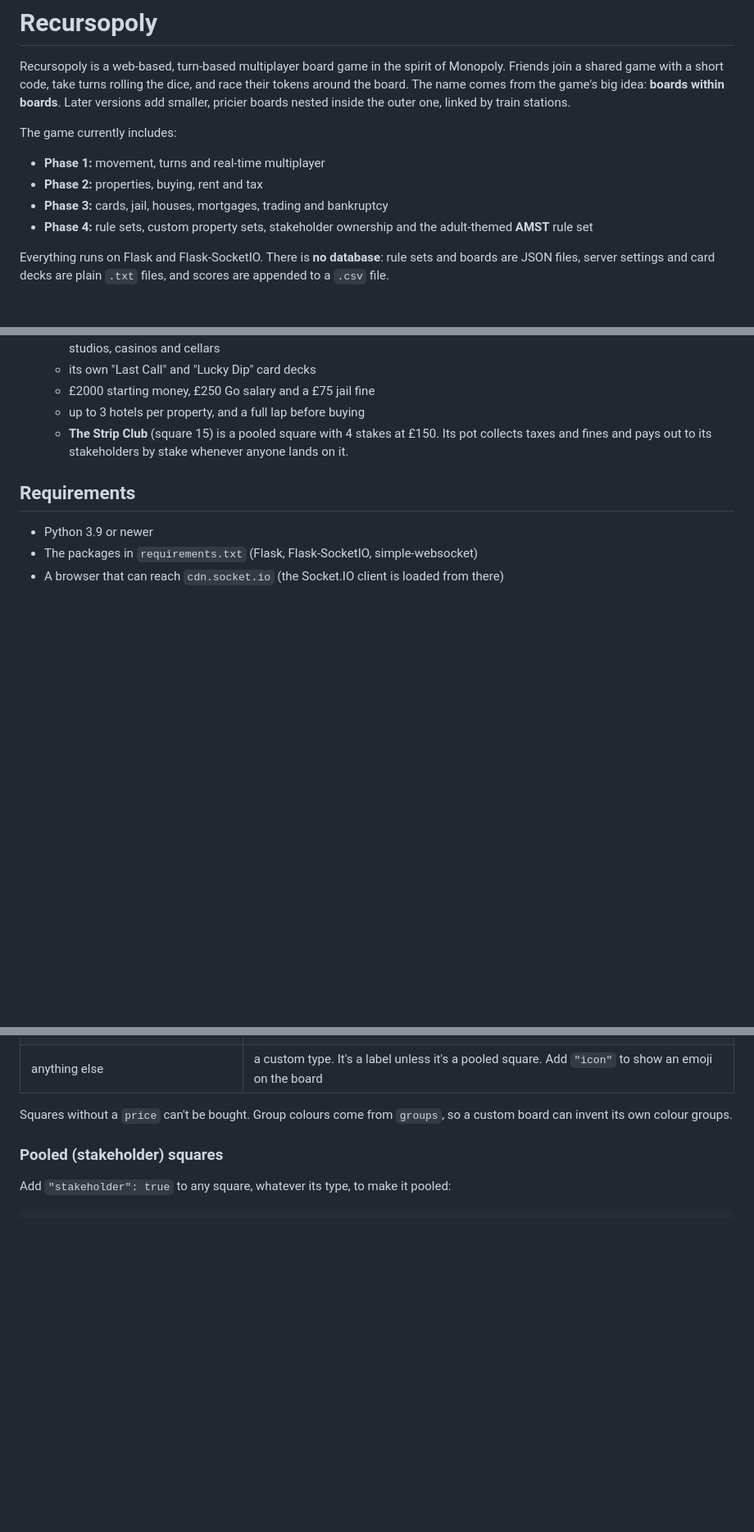
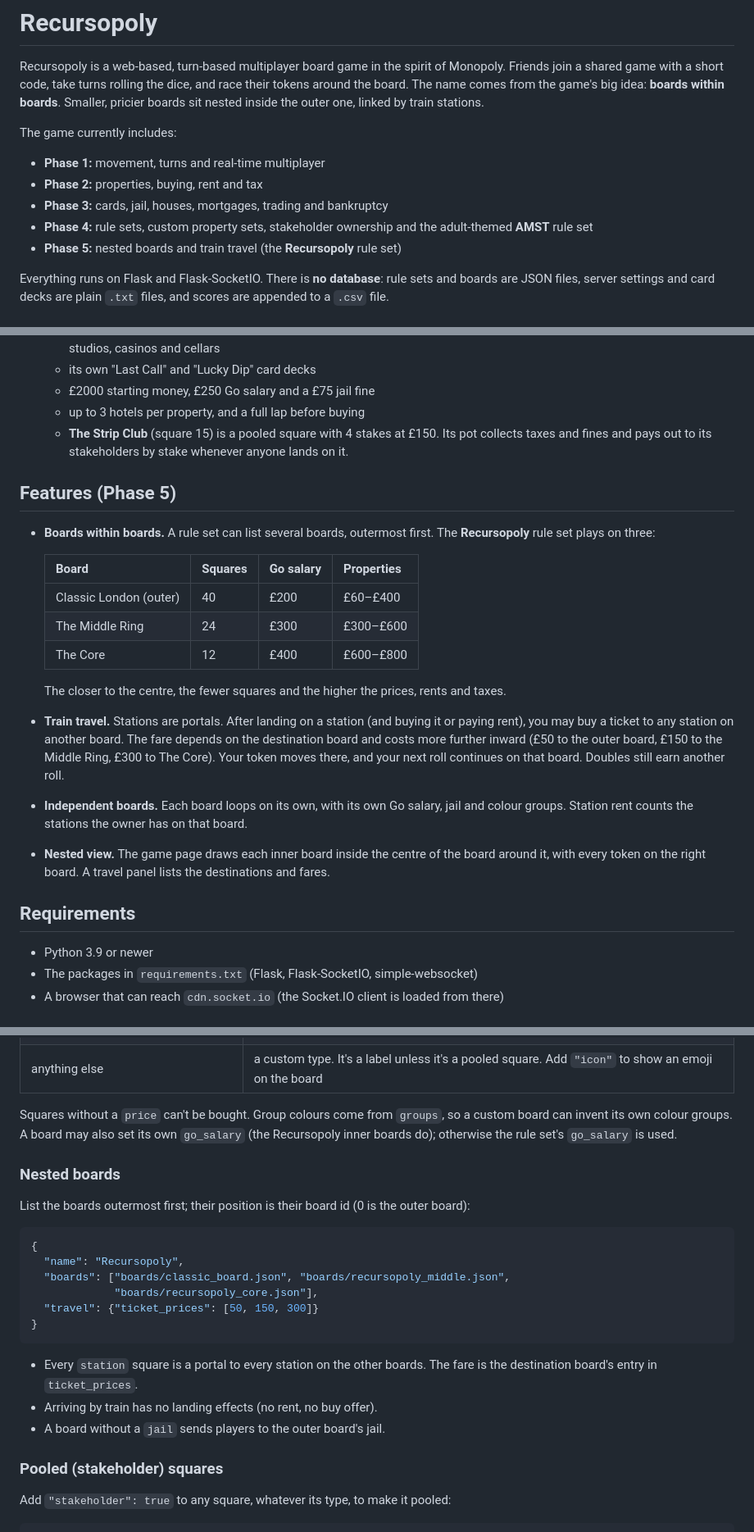
Before and after one commit to JCMCGroup-Joshua/Recursopoly, a Markdown page: recursopoly/README.md, 3 parts joined by grey strips. Shown at 82% size. Rendered like a GitHub page; blank space fills up the shorter version.

Commit message:
Document nested boards and train travel in the README
Co-Authored-By: Claude Opus 5.5 <noreply@anthropic.com>
Claude-Session: https://claude.ai/code/session_0181QUvN245WcfMHtjxiomBh

````diff
--- a/recursopoly/README.md
+++ b/recursopoly/README.md
@@ -3,9 +3,8 @@
 Recursopoly is a web-based, turn-based multiplayer board game in the spirit
 of Monopoly. Friends join a shared game with a short code, take turns
 rolling the dice, and race their tokens around the board. The name comes
-from the game's big idea: **boards within boards**. Later versions add
-smaller, pricier boards nested inside the outer one, linked by train
-stations.
+from the game's big idea: **boards within boards**. Smaller, pricier boards
+sit nested inside the outer one, linked by train stations.
 
 The game currently includes:
 
@@ -14,6 +13,7 @@ The game currently includes:
 - **Phase 3:** cards, jail, houses, mortgages, trading and bankruptcy
 - **Phase 4:** rule sets, custom property sets, stakeholder ownership and
   the adult-themed **AMST** rule set
+- **Phase 5:** nested boards and train travel (the **Recursopoly** rule set)
 
 Everything runs on Flask and Flask-SocketIO. There is **no database**:
 rule sets and boards are JSON files, server settings and card decks are
@@ -127,6 +127,32 @@ plain `.txt` files, and scores are appended to a `.csv` file.
     Its pot collects taxes and fines and pays out to its stakeholders by
     stake whenever anyone lands on it.
 
+## Features (Phase 5)
+
+- **Boards within boards.** A rule set can list several boards, outermost
+  first. The **Recursopoly** rule set plays on three:
+
+  | Board | Squares | Go salary | Properties |
+  | --- | --- | --- | --- |
+  | Classic London (outer) | 40 | £200 | £60–£400 |
+  | The Middle Ring | 24 | £300 | £300–£600 |
+  | The Core | 12 | £400 | £600–£800 |
+
+  The closer to the centre, the fewer squares and the higher the prices,
+  rents and taxes.
+- **Train travel.** Stations are portals. After landing on a station (and
+  buying it or paying rent), you may buy a ticket to any station on
+  another board. The fare depends on the destination board and costs more
+  further inward (£50 to the outer board, £150 to the Middle Ring, £300 to
+  The Core). Your token moves there, and your next roll continues on that
+  board. Doubles still earn another roll.
+- **Independent boards.** Each board loops on its own, with its own Go
+  salary, jail and colour groups. Station rent counts the stations the
+  owner has on that board.
+- **Nested view.** The game page draws each inner board inside the centre
+  of the board around it, with every token on the right board. A travel
+  panel lists the destinations and fares.
+
 ## Requirements
 
 - Python 3.9 or newer
@@ -258,7 +286,28 @@ given, or set `"size": 40` to fix the length.
 | anything else | a custom type. It's a label unless it's a pooled square. Add `"icon"` to show an emoji on the board |
 
 Squares without a `price` can't be bought. Group colours come from
-`groups`, so a custom board can invent its own colour groups.
+`groups`, so a custom board can invent its own colour groups. A board may
+also set its own `go_salary` (the Recursopoly inner boards do); otherwise
+the rule set's `go_salary` is used.
+
+### Nested boards
+
+List the boards outermost first; their position is their board id (0 is
+the outer board):
+
+```json
+{
+  "name": "Recursopoly",
+  "boards": ["boards/classic_board.json", "boards/recursopoly_middle.json",
+             "boards/recursopoly_core.json"],
+  "travel": {"ticket_prices": [50, 150, 300]}
+}
+```
+
+- Every `station` square is a portal to every station on the other boards.
+  The fare is the destination board's entry in `ticket_prices`.
+- Arriving by train has no landing effects (no rent, no buy offer).
+- A board without a `jail` sends players to the outer board's jail.
 
 ### Pooled (stakeholder) squares
 
````
Also changed, not shown: other parts of recursopoly/README.md (+20 -19 lines).
